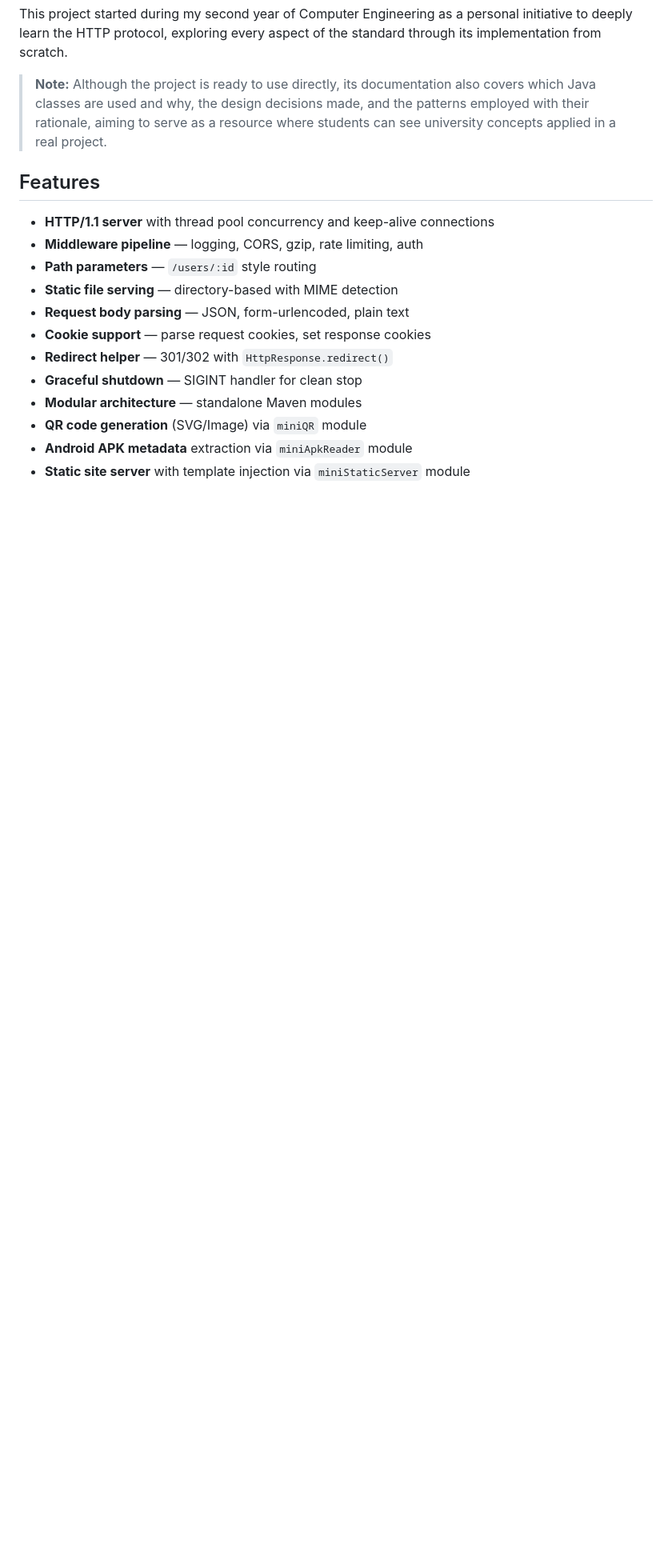
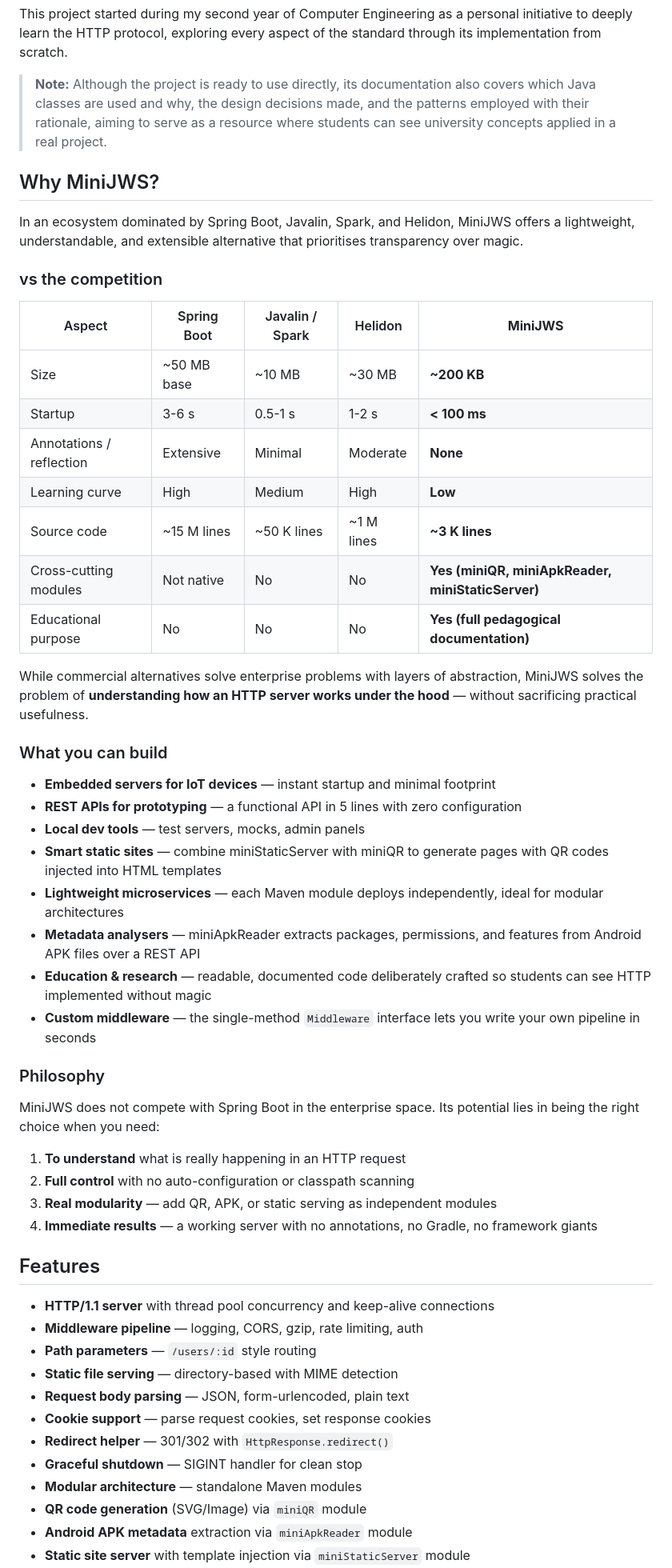
Before and after one commit to blacknoize404/MiniJWS, a Markdown page: README.en.md, the part around the change. Shown at 80% size. Rendered like a GitHub page; blank space fills up the shorter version.

```diff
--- a/README.en.md
+++ b/README.en.md
@@ -9,6 +9,44 @@ A lightweight modular Java HTTP server framework built with Java 25.
 This project started during my second year of Computer Engineering as a personal initiative to deeply learn the HTTP protocol, exploring every aspect of the standard through its implementation from scratch.
 
 > **Note:** Although the project is ready to use directly, its documentation also covers which Java classes are used and why, the design decisions made, and the patterns employed with their rationale, aiming to serve as a resource where students can see university concepts applied in a real project.
+
+## Why MiniJWS?
+
+In an ecosystem dominated by Spring Boot, Javalin, Spark, and Helidon, MiniJWS offers a lightweight, understandable, and extensible alternative that prioritises transparency over magic.
+
+### vs the competition
+
+| Aspect                   | Spring Boot | Javalin / Spark  | Helidon    | **MiniJWS**                                       |
+|--------------------------|-------------|------------------|------------|---------------------------------------------------|
+| Size                     | ~50 MB base | ~10 MB           | ~30 MB     | **~200 KB**                                       |
+| Startup                  | 3-6 s       | 0.5-1 s          | 1-2 s      | **< 100 ms**                                      |
+| Annotations / reflection | Extensive   | Minimal          | Moderate   | **None**                                          |
+| Learning curve           | High        | Medium           | High       | **Low**                                           |
+| Source code              | ~15 M lines | ~50 K lines      | ~1 M lines | **~3 K lines**                                    |
+| Cross-cutting modules    | Not native  | No               | No         | **Yes (miniQR, miniApkReader, miniStaticServer)** |
+| Educational purpose      | No          | No               | No         | **Yes (full pedagogical documentation)**          |
+
+While commercial alternatives solve enterprise problems with layers of abstraction, MiniJWS solves the problem of **understanding how an HTTP server works under the hood** — without sacrificing practical usefulness.
+
+### What you can build
+
+- **Embedded servers for IoT devices** — instant startup and minimal footprint
+- **REST APIs for prototyping** — a functional API in 5 lines with zero configuration
+- **Local dev tools** — test servers, mocks, admin panels
+- **Smart static sites** — combine miniStaticServer with miniQR to generate pages with QR codes injected into HTML templates
+- **Lightweight microservices** — each Maven module deploys independently, ideal for modular architectures
+- **Metadata analysers** — miniApkReader extracts packages, permissions, and features from Android APK files over a REST API
+- **Education & research** — readable, documented code deliberately crafted so students can see HTTP implemented without magic
+- **Custom middleware** — the single-method `Middleware` interface lets you write your own pipeline in seconds
+
+### Philosophy
+
+MiniJWS does not compete with Spring Boot in the enterprise space. Its potential lies in being the right choice when you need:
+
+1. **To understand** what is really happening in an HTTP request
+2. **Full control** with no auto-configuration or classpath scanning
+3. **Real modularity** — add QR, APK, or static serving as independent modules
+4. **Immediate results** — a working server with no annotations, no Gradle, no framework giants
 
 ## Features
 
```
Also changed, not shown: README.md (+38 -0 lines).
